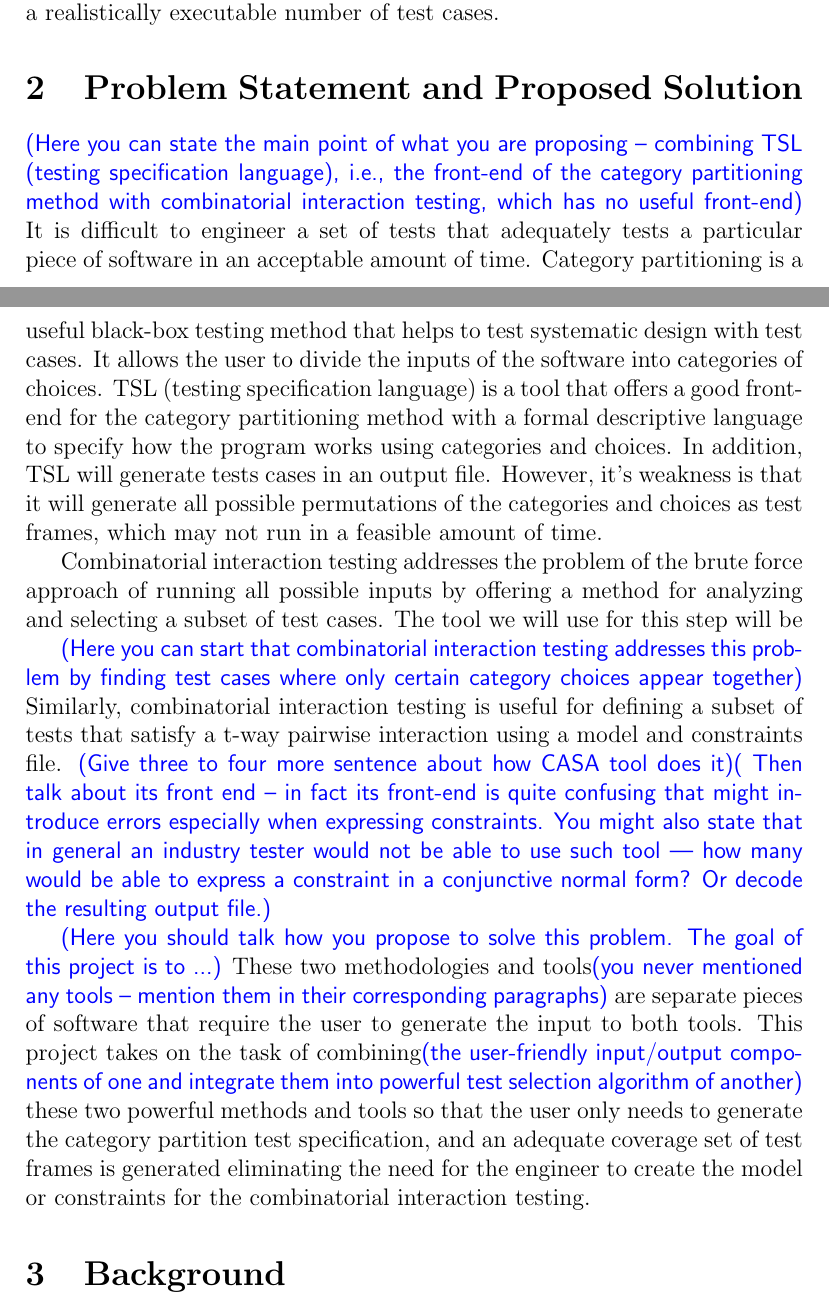
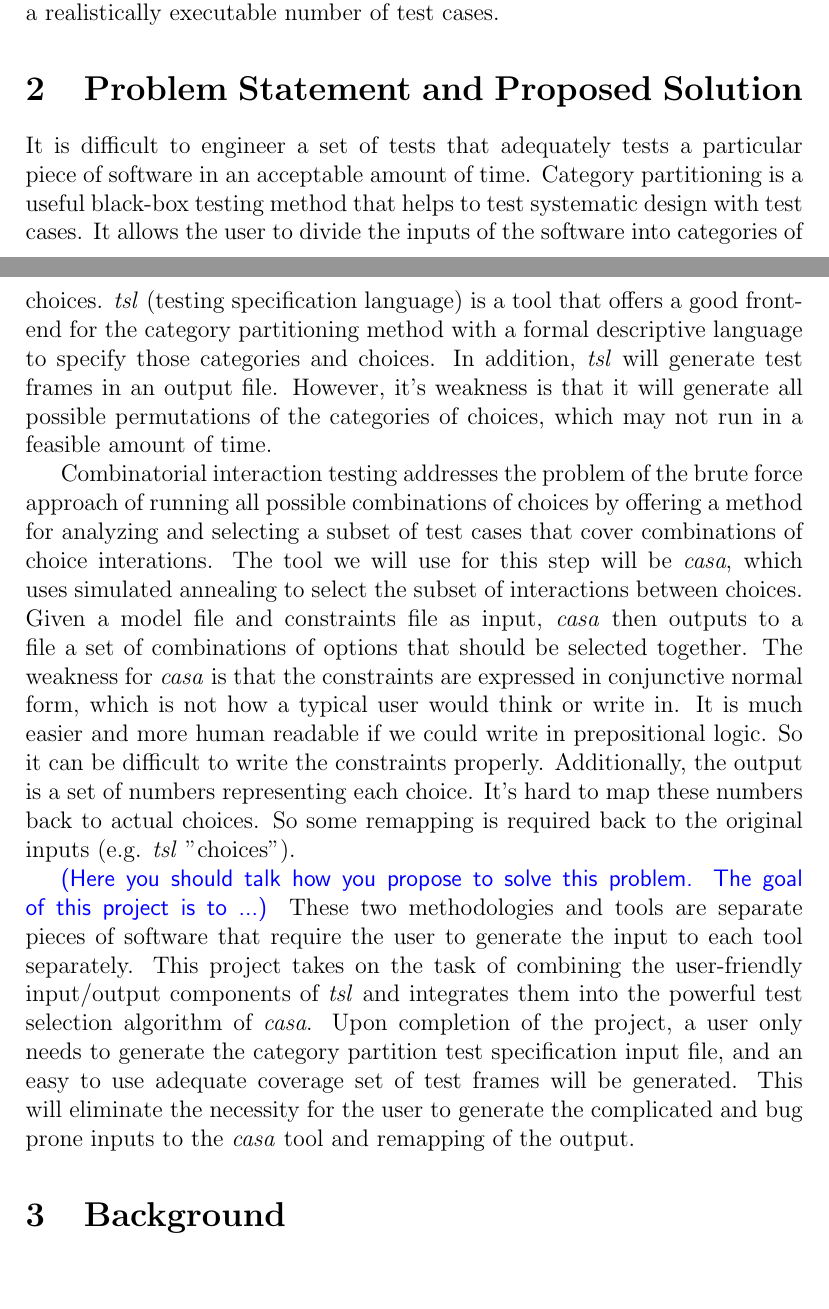
Before and after one commit to Panik-Kontrol/MastersProject, a LaTeX document (project_proposal.tex): two parts of pages 1 and 2 of 8, joined at a grey line, cut so that both start at the same text, the shorter picture padded with empty space. Compiled offline with pdfLaTeX.

Commit message:
Fixed Problem Statement and Proposed Solution section

```diff
--- a/project_proposal.tex
+++ b/project_proposal.tex
@@ -31,26 +31,33 @@ Software is the beating heart of a lot of technology today, and defects in that
   greatest amount of defects with a realistically executable number of test cases.
 
 \section{Problem Statement and Proposed Solution}
-  \eas{Here you can state the main point of what you are proposing -- combining TSL (testing specification language), i.e., the front-end of the category partitioning method with combinatorial interaction testing, which has no useful front-end}
 It is difficult to engineer a set of tests that adequately tests a particular piece of software
   in an acceptable amount of time. Category partitioning is a useful black-box testing method that
   helps to test systematic design with test cases. It allows the user to divide
-  the inputs of the software into categories of choices. TSL (testing specification language) is a tool
+  the inputs of the software into categories of choices. \emph{tsl} (testing specification language) is a tool
   that offers a good front-end for the category partitioning method with a formal descriptive language
-  to specify how the program works using categories and choices. In addition, TSL will generate tests
-  cases in an output file. However, it's weakness is that it will generate all possible permutations of
-  the categories and choices as test frames, which may not run in a feasible amount of time.
+  to specify those categories and choices. In addition, \emph{tsl} will generate test frames in an output file.
+  However, it's weakness is that it will generate all possible permutations of the categories of choices, which
+  may not run in a feasible amount of time.
 
 Combinatorial interaction testing addresses the problem of the brute force approach of running all
-  possible inputs by offering a method for analyzing and selecting a subset of test cases. The tool
-  we will use for this step will be
+  possible combinations of choices by offering a method for analyzing and selecting a subset of test cases
+  that cover combinations of choice interations. The tool we will use for this step will be \emph{casa},
+  which uses simulated annealing to select the subset of interactions between choices. Given a model file and
+  constraints file as input, \emph{casa} then outputs to a file a set of combinations of options that should
+  be selected together. The weakness for \emph{casa} is that the constraints are expressed in conjunctive
+  normal form, which is not how a typical user would think or write in. It is much easier and more human
+  readable if we could write in prepositional logic. So it can be difficult to write the constraints properly.
+  Additionally, the output is a set of numbers representing each choice. It's hard to map these numbers back
+  to actual choices. So some remapping is required back to the original inputs (e.g. \emph{tsl} "choices").
 
-
-\eas{Here you can start that combinatorial interaction testing addresses this problem by finding test cases where only certain category choices appear together}
- Similarly, combinatorial interaction testing is useful for defining a subset of tests that satisfy a t-way pairwise interaction using a model and constraints file. \eas{Give three to four more sentence about how  CASA tool does it}\eas{ Then talk about its front end -- in fact its front-end is quite confusing that might introduce errors especially when expressing constraints. You might also state that in general an industry tester would not be able to use such tool --- how many would be able to express a constraint in a conjunctive normal form? Or decode the resulting output file.}
-
-\eas{Here you should talk how you propose to solve this problem. The goal of this project is to ...} These two methodologies and tools\eas{you never mentioned any tools -- mention them in their corresponding paragraphs} are separate pieces of software that require the user  to generate the input to both tools. This project takes on the task of combining\eas{the user-friendly input/output components of one and integrate them into powerful test selection algorithm of another} these two powerful methods and tools so that the user only needs to generate the category partition test specification, and an adequate coverage set of test frames is generated eliminating the need for the engineer to create the model or constraints for the combinatorial interaction testing.
-
+\eas{Here you should talk how you propose to solve this problem. The goal of this project is to ...}
+These two methodologies and tools are separate pieces of software that require the user to generate the input
+  to each tool separately. This project takes on the task of combining the user-friendly input/output components
+  of \emph{tsl} and integrates them into the powerful test selection algorithm of \emph{casa}. Upon completion of
+  the project, a user only needs to generate the category partition test specification input file, and an
+  easy to use adequate coverage set of test frames will be generated. This will eliminate the necessity for the
+  user to generate the complicated and bug prone inputs to the \emph{casa} tool and remapping of the output.
 
 \section{Background}
 This project builds on the work of two teams that have come up with solutions to
```
Also changed, not shown: project_proposal.pdf.
